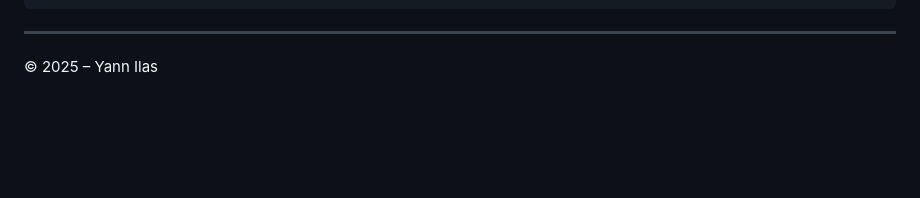
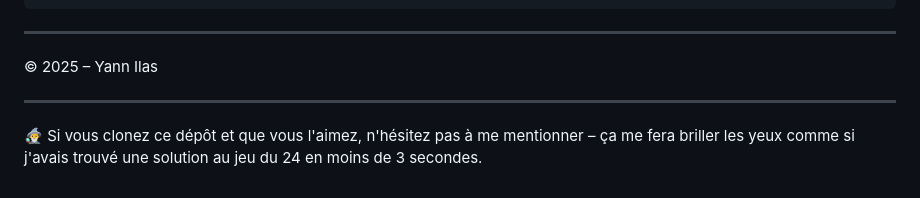
Before and after one commit to yilas/jeu-du-24, a Markdown page: README.md, the part around the change. Rendered like a GitHub page; blank space fills up the shorter version.

Commit message:
Initial version

```diff
--- a/README.md
+++ b/README.md
@@ -88,3 +88,7 @@ OF THIS SOFTWARE, EVEN IF ADVISED OF THE POSSIBILITY OF SUCH DAMAGE.
 ---
 
 © 2025 – Yann Ilas
+
+---
+
+🧙‍♂️ Si vous clonez ce dépôt et que vous l'aimez, n'hésitez pas à me mentionner – ça me fera briller les yeux comme si j'avais trouvé une solution au jeu du 24 en moins de 3 secondes.
```
